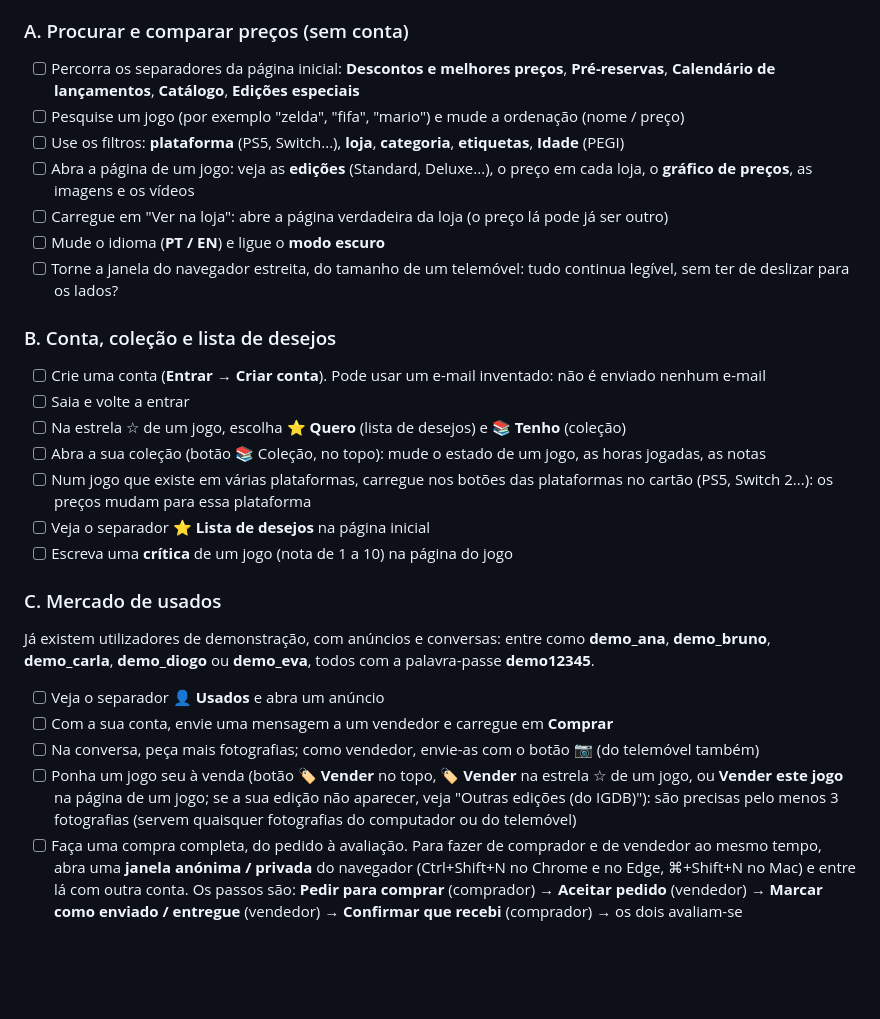
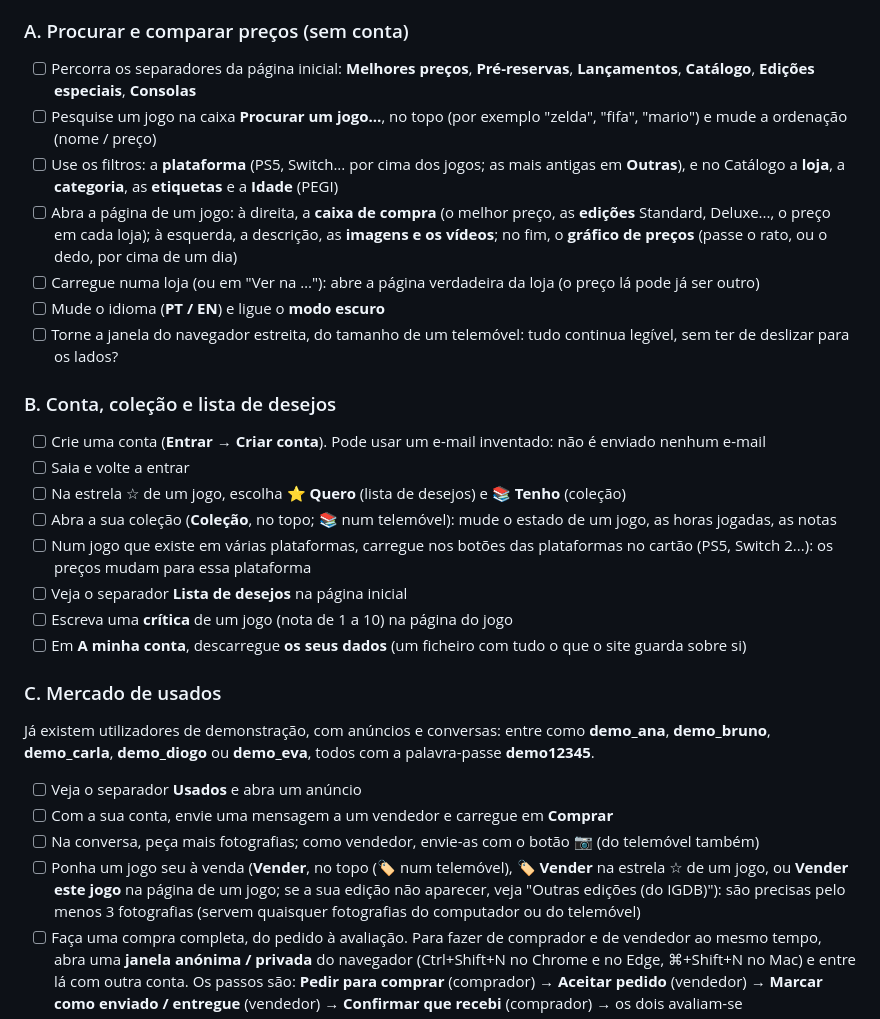
Before and after one commit to Barbaaz/Project-10794, a Markdown page: GUIA-DE-TESTE.md, the part around the change. Drawn GitHub-style; blank space fills up the shorter version.

Commit message:
Testers' guide: the new look (tabs, header search, the game page's buy box, data download)
Co-Authored-By: Claude Opus 5.5 <noreply@anthropic.com>

```diff
--- a/GUIA-DE-TESTE.md
+++ b/GUIA-DE-TESTE.md
@@ -114,13 +114,16 @@ o que fez e anote tudo o que lhe pareça estranho, confuso, lento ou errado, mes
 
 ### A. Procurar e comparar preços (sem conta)
 
-- [ ] Percorra os separadores da página inicial: **Descontos e melhores preços**, **Pré-reservas**,
-      **Calendário de lançamentos**, **Catálogo**, **Edições especiais**
-- [ ] Pesquise um jogo (por exemplo "zelda", "fifa", "mario") e mude a ordenação (nome / preço)
-- [ ] Use os filtros: **plataforma** (PS5, Switch...), **loja**, **categoria**, **etiquetas**, **Idade** (PEGI)
-- [ ] Abra a página de um jogo: veja as **edições** (Standard, Deluxe...), o preço em cada loja,
-      o **gráfico de preços**, as imagens e os vídeos
-- [ ] Carregue em "Ver na loja": abre a página verdadeira da loja (o preço lá pode já ser outro)
+- [ ] Percorra os separadores da página inicial: **Melhores preços**, **Pré-reservas**,
+      **Lançamentos**, **Catálogo**, **Edições especiais**, **Consolas**
+- [ ] Pesquise um jogo na caixa **Procurar um jogo…**, no topo (por exemplo "zelda", "fifa", "mario")
+      e mude a ordenação (nome / preço)
+- [ ] Use os filtros: a **plataforma** (PS5, Switch... por cima dos jogos; as mais antigas em
+      **Outras**), e no Catálogo a **loja**, a **categoria**, as **etiquetas** e a **Idade** (PEGI)
+- [ ] Abra a página de um jogo: à direita, a **caixa de compra** (o melhor preço, as **edições**
+      Standard, Deluxe..., o preço em cada loja); à esquerda, a descrição, as **imagens e os vídeos**;
+      no fim, o **gráfico de preços** (passe o rato, ou o dedo, por cima de um dia)
+- [ ] Carregue numa loja (ou em "Ver na …"): abre a página verdadeira da loja (o preço lá pode já ser outro)
 - [ ] Mude o idioma (**PT / EN**) e ligue o **modo escuro**
 - [ ] Torne a janela do navegador estreita, do tamanho de um telemóvel: tudo continua legível,
       sem ter de deslizar para os lados?
@@ -130,11 +133,12 @@ o que fez e anote tudo o que lhe pareça estranho, confuso, lento ou errado, mes
 - [ ] Crie uma conta (**Entrar** → **Criar conta**). Pode usar um e-mail inventado: não é enviado nenhum e-mail
 - [ ] Saia e volte a entrar
 - [ ] Na estrela ☆ de um jogo, escolha **⭐ Quero** (lista de desejos) e **📚 Tenho** (coleção)
-- [ ] Abra a sua coleção (botão 📚 Coleção, no topo): mude o estado de um jogo, as horas jogadas, as notas
+- [ ] Abra a sua coleção (**Coleção**, no topo; 📚 num telemóvel): mude o estado de um jogo, as horas jogadas, as notas
 - [ ] Num jogo que existe em várias plataformas, carregue nos botões das plataformas no cartão
       (PS5, Switch 2...): os preços mudam para essa plataforma
-- [ ] Veja o separador **⭐ Lista de desejos** na página inicial
+- [ ] Veja o separador **Lista de desejos** na página inicial
 - [ ] Escreva uma **crítica** de um jogo (nota de 1 a 10) na página do jogo
+- [ ] Em **A minha conta**, descarregue **os seus dados** (um ficheiro com tudo o que o site guarda sobre si)
 
 ### C. Mercado de usados
 
@@ -142,10 +146,10 @@ Já existem utilizadores de demonstração, com anúncios e conversas: entre com
 **demo_bruno**, **demo_carla**, **demo_diogo** ou **demo_eva**, todos com a palavra-passe
 **demo12345**.
 
-- [ ] Veja o separador **👤 Usados** e abra um anúncio
+- [ ] Veja o separador **Usados** e abra um anúncio
 - [ ] Com a sua conta, envie uma mensagem a um vendedor e carregue em **Comprar**
 - [ ] Na conversa, peça mais fotografias; como vendedor, envie-as com o botão **📷** (do telemóvel também)
-- [ ] Ponha um jogo seu à venda (botão **🏷️ Vender** no topo, **🏷️ Vender** na estrela ☆ de um jogo, ou **Vender este jogo** na página de um jogo; se a sua edição não aparecer, veja "Outras edições (do IGDB)"): são precisas pelo menos 3 fotografias (servem
+- [ ] Ponha um jogo seu à venda (**Vender**, no topo (🏷️ num telemóvel), **🏷️ Vender** na estrela ☆ de um jogo, ou **Vender este jogo** na página de um jogo; se a sua edição não aparecer, veja "Outras edições (do IGDB)"): são precisas pelo menos 3 fotografias (servem
       quaisquer fotografias do computador ou do telemóvel)
 - [ ] Faça uma compra completa, do pedido à avaliação. Para fazer de comprador e de vendedor ao
       mesmo tempo, abra uma **janela anónima / privada** do navegador (Ctrl+Shift+N no Chrome e no
```
